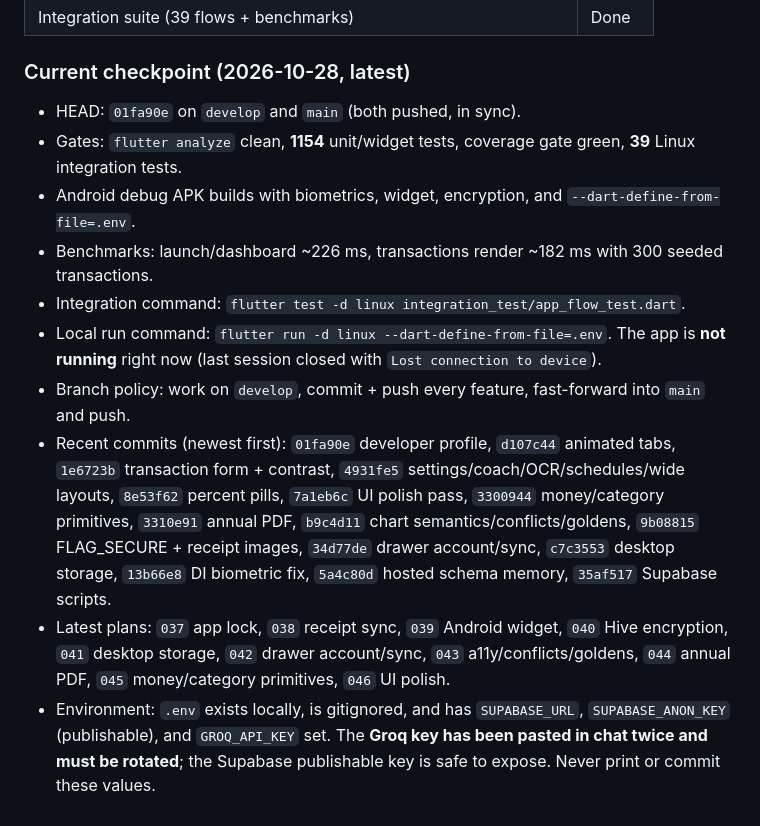
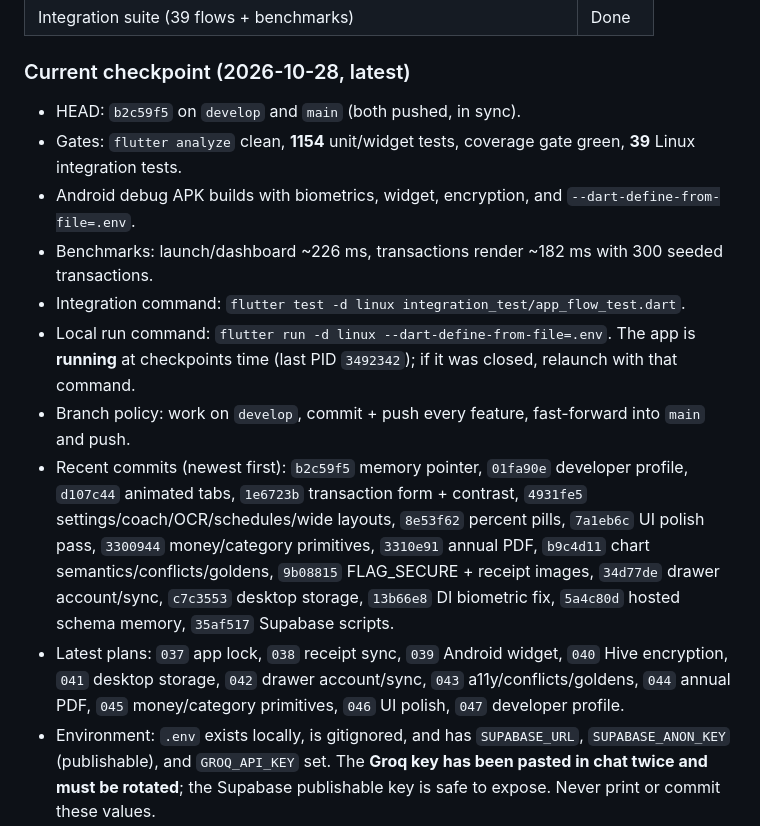
Before and after one commit to paulmrg-461/fin_sight_ai, a Markdown page: MEMORY.md, the part around the change. Rendered like a GitHub page.

Commit message:
docs(memory): record the developer profile checkpoint
Updates HEAD, running state, recent commits, and the plan list after the DevPaul profile work.

```diff
--- a/MEMORY.md
+++ b/MEMORY.md
@@ -41,15 +41,15 @@ _Last updated: 2026-10-28. Read this before starting a new session._
 
 ### Current checkpoint (2026-10-28, latest)
 
-- HEAD: `01fa90e` on `develop` and `main` (both pushed, in sync).
+- HEAD: `b2c59f5` on `develop` and `main` (both pushed, in sync).
 - Gates: `flutter analyze` clean, **1154** unit/widget tests, coverage gate green, **39** Linux integration tests.
 - Android debug APK builds with biometrics, widget, encryption, and `--dart-define-from-file=.env`.
 - Benchmarks: launch/dashboard ~226 ms, transactions render ~182 ms with 300 seeded transactions.
 - Integration command: `flutter test -d linux integration_test/app_flow_test.dart`.
-- Local run command: `flutter run -d linux --dart-define-from-file=.env`. The app is **not running** right now (last session closed with `Lost connection to device`).
+- Local run command: `flutter run -d linux --dart-define-from-file=.env`. The app is **running** at checkpoints time (last PID `3492342`); if it was closed, relaunch with that command.
 - Branch policy: work on `develop`, commit + push every feature, fast-forward into `main` and push.
-- Recent commits (newest first): `01fa90e` developer profile, `d107c44` animated tabs, `1e6723b` transaction form + contrast, `4931fe5` settings/coach/OCR/schedules/wide layouts, `8e53f62` percent pills, `7a1eb6c` UI polish pass, `3300944` money/category primitives, `3310e91` annual PDF, `b9c4d11` chart semantics/conflicts/goldens, `9b08815` FLAG_SECURE + receipt images, `34d77de` drawer account/sync, `c7c3553` desktop storage, `13b66e8` DI biometric fix, `5a4c80d` hosted schema memory, `35af517` Supabase scripts.
-- Latest plans: `037` app lock, `038` receipt sync, `039` Android widget, `040` Hive encryption, `041` desktop storage, `042` drawer account/sync, `043` a11y/conflicts/goldens, `044` annual PDF, `045` money/category primitives, `046` UI polish.
+- Recent commits (newest first): `b2c59f5` memory pointer, `01fa90e` developer profile, `d107c44` animated tabs, `1e6723b` transaction form + contrast, `4931fe5` settings/coach/OCR/schedules/wide layouts, `8e53f62` percent pills, `7a1eb6c` UI polish pass, `3300944` money/category primitives, `3310e91` annual PDF, `b9c4d11` chart semantics/conflicts/goldens, `9b08815` FLAG_SECURE + receipt images, `34d77de` drawer account/sync, `c7c3553` desktop storage, `13b66e8` DI biometric fix, `5a4c80d` hosted schema memory, `35af517` Supabase scripts.
+- Latest plans: `037` app lock, `038` receipt sync, `039` Android widget, `040` Hive encryption, `041` desktop storage, `042` drawer account/sync, `043` a11y/conflicts/goldens, `044` annual PDF, `045` money/category primitives, `046` UI polish, `047` developer profile.
 - Environment: `.env` exists locally, is gitignored, and has `SUPABASE_URL`, `SUPABASE_ANON_KEY` (publishable), and `GROQ_API_KEY` set. The **Groq key has been pasted in chat twice and must be rotated**; the Supabase publishable key is safe to expose. Never print or commit these values.
 - Hosted Supabase schema (`0001`–`0008`) is applied; the receipts/savings tables resolve (401 for `anon`, not PGRST205). A database-level `verify_rls.sh` run is still pending because no DB URL is stored.
 
```
